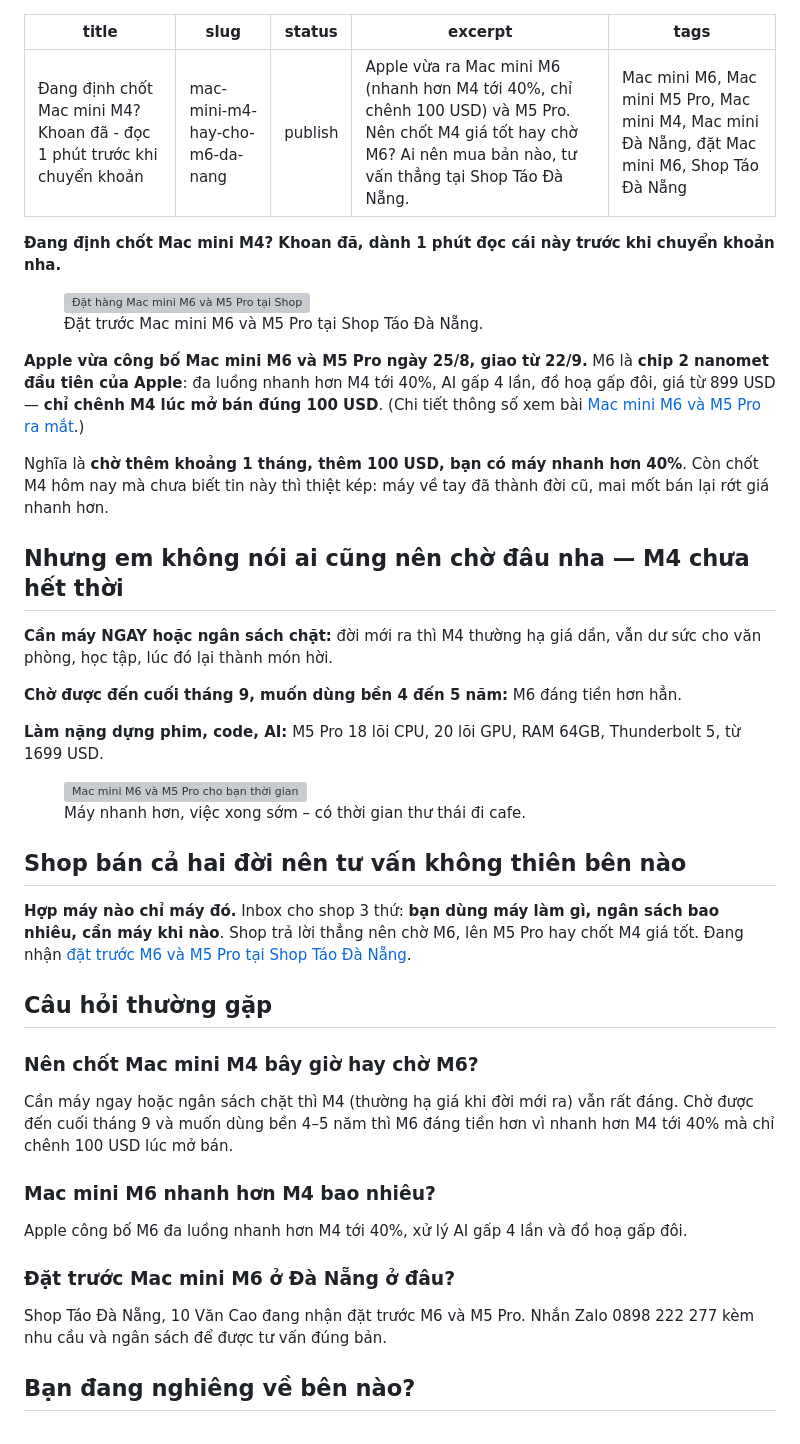
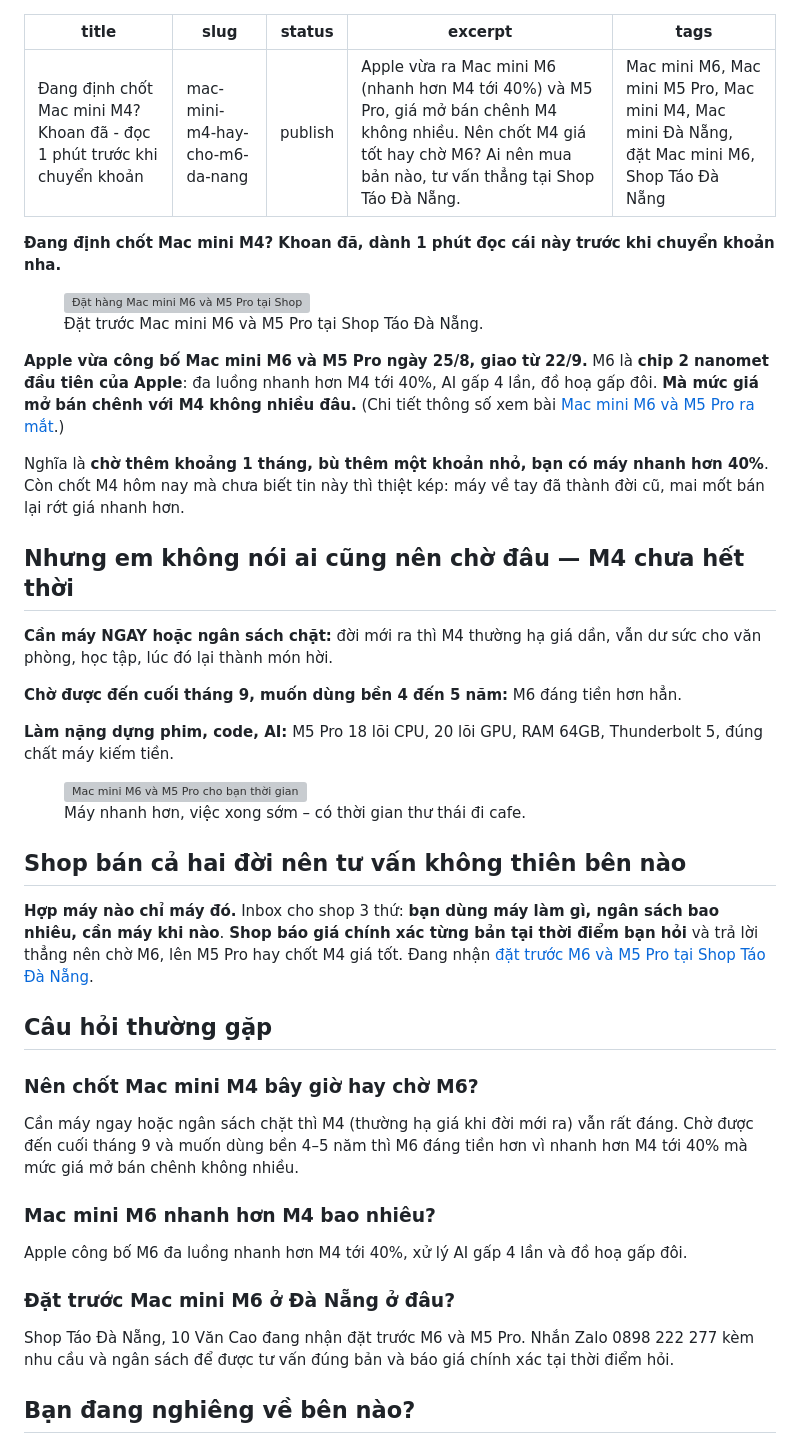
Before and after one commit to nguyenvanmandn-sys/DATA-MARKETING, a Markdown page: seo-tools/articles/mac-mini-m4-hay-cho-m6-da-nang.md, the part around the change. Drawn GitHub-style; grey boxes are pictures that could not be loaded.

Commit message:
Update Mac mini M4-vs-M6 article: bỏ giá USD cụ thể
Bỏ con số 100 USD / 1699 USD (giá chưa chốt), thay bằng 'giá mở bán chênh
không nhiều' và 'báo giá chính xác khi hỏi'. Đã cập nhật web (post 11088).

Co-Authored-By: Claude Opus 4.8 <noreply@anthropic.com>

```diff
--- a/seo-tools/articles/mac-mini-m4-hay-cho-m6-da-nang.md
+++ b/seo-tools/articles/mac-mini-m4-hay-cho-m6-da-nang.md
@@ -2,34 +2,34 @@
 title: Đang định chốt Mac mini M4? Khoan đã - đọc 1 phút trước khi chuyển khoản
 slug: mac-mini-m4-hay-cho-m6-da-nang
 status: publish
-excerpt: Apple vừa ra Mac mini M6 (nhanh hơn M4 tới 40%, chỉ chênh 100 USD) và M5 Pro. Nên chốt M4 giá tốt hay chờ M6? Ai nên mua bản nào, tư vấn thẳng tại Shop Táo Đà Nẵng.
+excerpt: Apple vừa ra Mac mini M6 (nhanh hơn M4 tới 40%) và M5 Pro, giá mở bán chênh M4 không nhiều. Nên chốt M4 giá tốt hay chờ M6? Ai nên mua bản nào, tư vấn thẳng tại Shop Táo Đà Nẵng.
 tags: Mac mini M6, Mac mini M5 Pro, Mac mini M4, Mac mini Đà Nẵng, đặt Mac mini M6, Shop Táo Đà Nẵng
 ---
 <p><strong>Đang định chốt Mac mini M4? Khoan đã, dành 1 phút đọc cái này trước khi chuyển khoản nha.</strong></p>
 
 <figure class="wp-block-image size-large"><img src="https://danangmobile.com/wp-content/uploads/2026/08/dat-hang-mac-mini-m6-m5-pro-da-nang.jpg" alt="Đặt hàng Mac mini M6 và M5 Pro tại Shop Táo Đà Nẵng" width="1200" height="1200"/><figcaption>Đặt trước Mac mini M6 và M5 Pro tại Shop Táo Đà Nẵng.</figcaption></figure>
 
-<p><strong>Apple vừa công bố Mac mini M6 và M5 Pro ngày 25/8, giao từ 22/9.</strong> M6 là <strong>chip 2 nanomet đầu tiên của Apple</strong>: đa luồng nhanh hơn M4 tới 40%, AI gấp 4 lần, đồ hoạ gấp đôi, giá từ 899 USD — <strong>chỉ chênh M4 lúc mở bán đúng 100 USD</strong>. (Chi tiết thông số xem bài <a href="https://danangmobile.com/mac-mini-m6-m5-pro-ra-mat-2026/">Mac mini M6 và M5 Pro ra mắt</a>.)</p>
+<p><strong>Apple vừa công bố Mac mini M6 và M5 Pro ngày 25/8, giao từ 22/9.</strong> M6 là <strong>chip 2 nanomet đầu tiên của Apple</strong>: đa luồng nhanh hơn M4 tới 40%, AI gấp 4 lần, đồ hoạ gấp đôi. <strong>Mà mức giá mở bán chênh với M4 không nhiều đâu.</strong> (Chi tiết thông số xem bài <a href="https://danangmobile.com/mac-mini-m6-m5-pro-ra-mat-2026/">Mac mini M6 và M5 Pro ra mắt</a>.)</p>
 
-<p>Nghĩa là <strong>chờ thêm khoảng 1 tháng, thêm 100 USD, bạn có máy nhanh hơn 40%</strong>. Còn chốt M4 hôm nay mà chưa biết tin này thì thiệt kép: máy về tay đã thành đời cũ, mai mốt bán lại rớt giá nhanh hơn.</p>
+<p>Nghĩa là <strong>chờ thêm khoảng 1 tháng, bù thêm một khoản nhỏ, bạn có máy nhanh hơn 40%</strong>. Còn chốt M4 hôm nay mà chưa biết tin này thì thiệt kép: máy về tay đã thành đời cũ, mai mốt bán lại rớt giá nhanh hơn.</p>
 
-<h2>Nhưng em không nói ai cũng nên chờ đâu nha — M4 chưa hết thời</h2>
+<h2>Nhưng em không nói ai cũng nên chờ đâu — M4 chưa hết thời</h2>
 <p><strong>Cần máy NGAY hoặc ngân sách chặt:</strong> đời mới ra thì M4 thường hạ giá dần, vẫn dư sức cho văn phòng, học tập, lúc đó lại thành món hời.</p>
 <p><strong>Chờ được đến cuối tháng 9, muốn dùng bền 4 đến 5 năm:</strong> M6 đáng tiền hơn hẳn.</p>
-<p><strong>Làm nặng dựng phim, code, AI:</strong> M5 Pro 18 lõi CPU, 20 lõi GPU, RAM 64GB, Thunderbolt 5, từ 1699 USD.</p>
+<p><strong>Làm nặng dựng phim, code, AI:</strong> M5 Pro 18 lõi CPU, 20 lõi GPU, RAM 64GB, Thunderbolt 5, đúng chất máy kiếm tiền.</p>
 
 <figure class="wp-block-image size-large"><img src="https://danangmobile.com/wp-content/uploads/2026/08/mac-mini-m6-m5-pro-thu-thai-di-uong-cafe.jpg" alt="Mac mini M6 và M5 Pro cho bạn thời gian thư thái đi uống cafe" width="1200" height="1200"/><figcaption>Máy nhanh hơn, việc xong sớm – có thời gian thư thái đi cafe.</figcaption></figure>
 
 <h2>Shop bán cả hai đời nên tư vấn không thiên bên nào</h2>
-<p><strong>Hợp máy nào chỉ máy đó.</strong> Inbox cho shop 3 thứ: <strong>bạn dùng máy làm gì, ngân sách bao nhiêu, cần máy khi nào</strong>. Shop trả lời thẳng nên chờ M6, lên M5 Pro hay chốt M4 giá tốt. Đang nhận <a href="https://danangmobile.com/danh-muc/macbook/imac-mac-mini/">đặt trước M6 và M5 Pro tại Shop Táo Đà Nẵng</a>.</p>
+<p><strong>Hợp máy nào chỉ máy đó.</strong> Inbox cho shop 3 thứ: <strong>bạn dùng máy làm gì, ngân sách bao nhiêu, cần máy khi nào</strong>. <strong>Shop báo giá chính xác từng bản tại thời điểm bạn hỏi</strong> và trả lời thẳng nên chờ M6, lên M5 Pro hay chốt M4 giá tốt. Đang nhận <a href="https://danangmobile.com/danh-muc/macbook/imac-mac-mini/">đặt trước M6 và M5 Pro tại Shop Táo Đà Nẵng</a>.</p>
 
 <h2>Câu hỏi thường gặp</h2>
 <h3>Nên chốt Mac mini M4 bây giờ hay chờ M6?</h3>
-<p>Cần máy ngay hoặc ngân sách chặt thì M4 (thường hạ giá khi đời mới ra) vẫn rất đáng. Chờ được đến cuối tháng 9 và muốn dùng bền 4–5 năm thì M6 đáng tiền hơn vì nhanh hơn M4 tới 40% mà chỉ chênh 100 USD lúc mở bán.</p>
+<p>Cần máy ngay hoặc ngân sách chặt thì M4 (thường hạ giá khi đời mới ra) vẫn rất đáng. Chờ được đến cuối tháng 9 và muốn dùng bền 4–5 năm thì M6 đáng tiền hơn vì nhanh hơn M4 tới 40% mà mức giá mở bán chênh không nhiều.</p>
 <h3>Mac mini M6 nhanh hơn M4 bao nhiêu?</h3>
 <p>Apple công bố M6 đa luồng nhanh hơn M4 tới 40%, xử lý AI gấp 4 lần và đồ hoạ gấp đôi.</p>
 <h3>Đặt trước Mac mini M6 ở Đà Nẵng ở đâu?</h3>
-<p>Shop Táo Đà Nẵng, 10 Văn Cao đang nhận đặt trước M6 và M5 Pro. Nhắn Zalo 0898 222 277 kèm nhu cầu và ngân sách để được tư vấn đúng bản.</p>
+<p>Shop Táo Đà Nẵng, 10 Văn Cao đang nhận đặt trước M6 và M5 Pro. Nhắn Zalo 0898 222 277 kèm nhu cầu và ngân sách để được tư vấn đúng bản và báo giá chính xác tại thời điểm hỏi.</p>
 
 <h2>Bạn đang nghiêng về bên nào?</h2>
 <p>Còn bạn đang nghiêng về bên nào? Comment <strong>M4</strong> hay <strong>M6</strong> cho shop xem thử 👇. Chưa chắc thì cứ nhắn <strong>Zalo 0898 222 277</strong>, shop tư vấn đúng cấu hình đủ dùng rồi hẵng đặt. <strong>Shop Táo Đà Nẵng, 10 Văn Cao</strong>, mở cửa 8h đến 21h cả tuần.</p>
```
